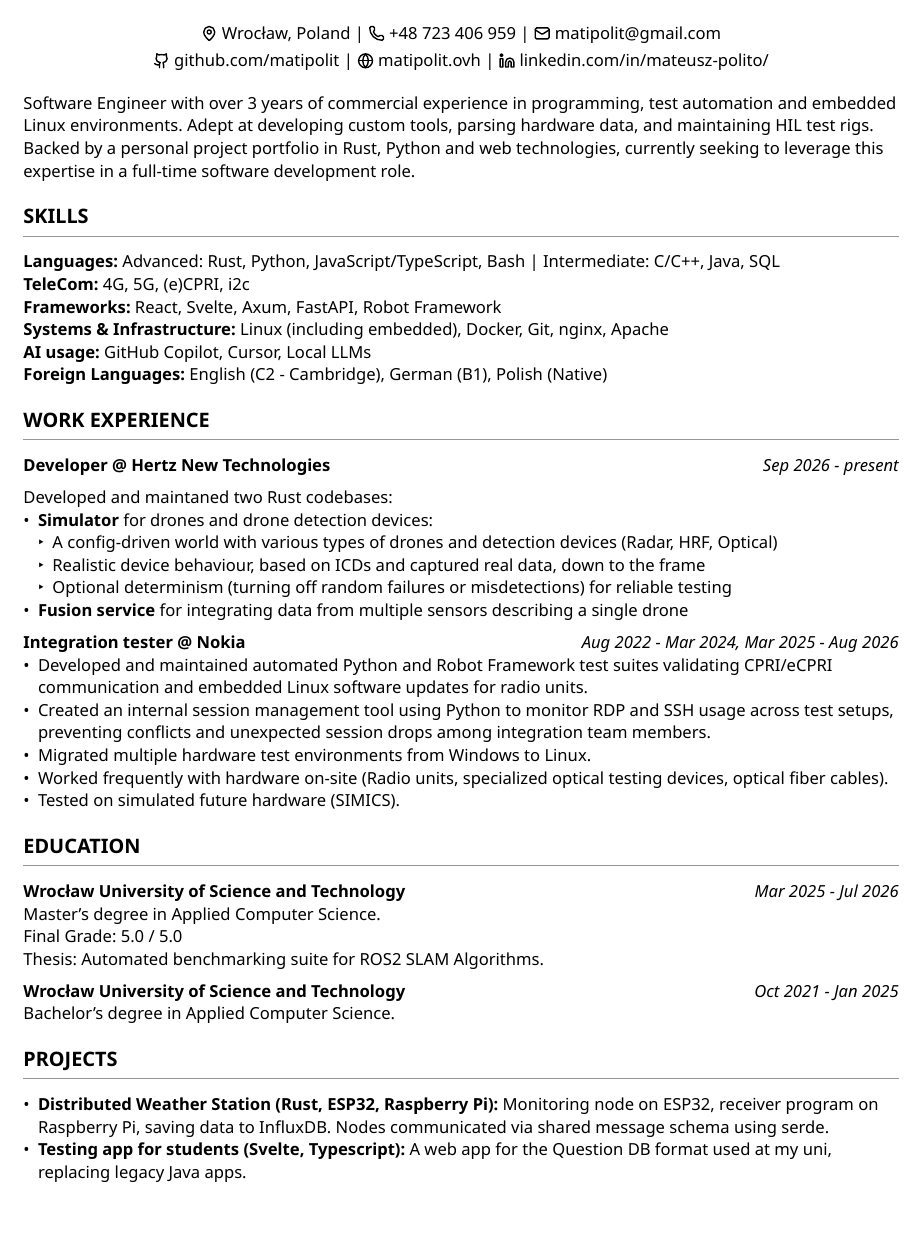
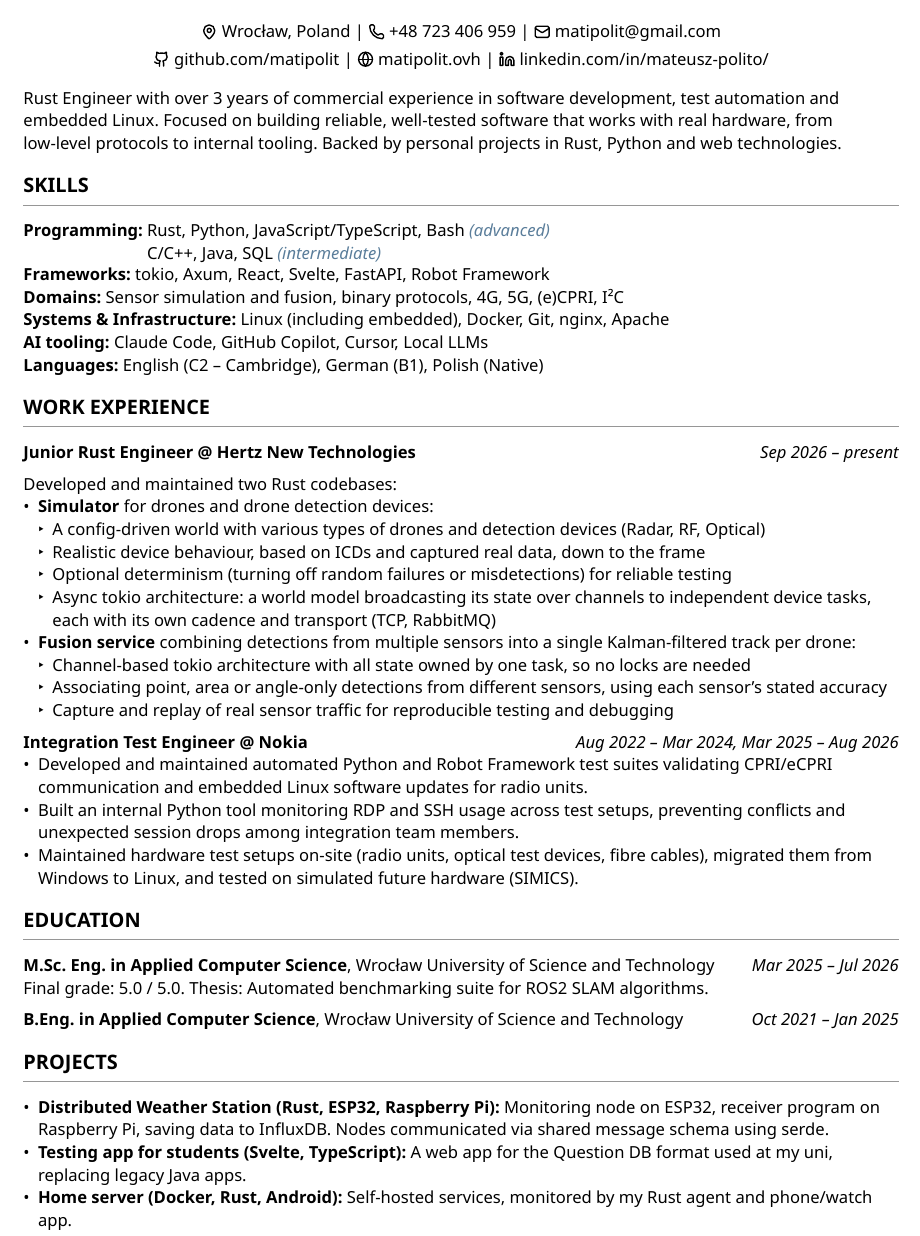
Before and after one commit to Matipolit/CV, a Typst document (cv.typ): part of the page, cut so that both start at the same text. The pictures show the PDF file cv.pdf that the author committed with the source.

Commit message:
rewrite hertz section, tighten nokia and education, add homelab

```diff
--- a/cv.typ
+++ b/cv.typ
@@ -36,3 +39,3 @@
 
-Software Engineer with over 3 years of commercial experience in programming, test automation and embedded Linux environments. Adept at developing custom tools, parsing hardware data, and maintaining HIL test rigs. Backed by a personal project portfolio in Rust, Python and web technologies, currently seeking to leverage this expertise in a full-time software development role.
+Rust Engineer with over 3 years of commercial experience in software development, test automation and embedded Linux. Focused on building reliable, well-tested software that works with real hardware, from #box[low-level] protocols to internal tooling. Backed by personal projects in Rust, Python and web technologies.
 
@@ -40,10 +43,14 @@ Software Engineer with over 3 years of commercial experience in programming, tes
 
 == SKILLS
 #line(length: 100%, stroke: 0.5pt + luma(150))
-*Languages:* Advanced: Rust, Python, JavaScript/TypeScript, Bash | Intermediate: C/C++, Java, SQL \
-*TeleCom:* 4G, 5G, (e)CPRI, i2c \
-*Frameworks:* React, Svelte, Axum, FastAPI, Robot Framework \
+#grid(columns: 2, column-gutter: 0.25em, row-gutter: 0.65em,
+  [*Programming:*], [Rust, Python, JavaScript/TypeScript, Bash #level[(advanced)]],
+  [], [C/C++, Java, SQL #level[(intermediate)]],
+)
+#v(-0.65em)
+*Frameworks:* tokio, Axum, React, Svelte, FastAPI, Robot Framework \
+*Domains:* Sensor simulation and fusion, binary protocols, 4G, 5G, (e)CPRI, I²C \
 *Systems & Infrastructure:* Linux (including embedded), Docker, Git, nginx, Apache \
-*AI usage:* GitHub Copilot, Cursor, Local LLMs \
-*Foreign Languages:* English (C2 - Cambridge), German (B1), Polish (Native)
+*AI tooling:* Claude Code, GitHub Copilot, Cursor, Local LLMs \
+*Languages:* English (C2 -- Cambridge), German (B1), Polish (Native)
 
@@ -51,19 +58,21 @@ Software Engineer with over 3 years of commercial experience in programming, tes
 
 == WORK EXPERIENCE
 #line(length: 100%, stroke: 0.5pt + luma(150))
-*Developer \@ Hertz New Technologies* #h(1fr) _Sep 2026 - present_
+*Junior Rust Engineer \@ Hertz New Technologies* #h(1fr) _Sep 2026 -- present_
 
-Developed and maintaned two Rust codebases:
+Developed and maintained two Rust codebases:
 - *Simulator* for drones and drone detection devices:
-  - A config-driven world with various types of drones and detection devices (Radar, HRF, Optical)
+  - A config-driven world with various types of drones and detection devices (Radar, RF, Optical)
   - Realistic device behaviour, based on ICDs and captured real data, down to the frame
   - Optional determinism (turning off random failures or misdetections) for reliable testing
-- *Fusion service* for integrating data from multiple sensors describing a single drone
+  - Async tokio architecture: a world model broadcasting its state over channels to independent device tasks, each with its own cadence and transport (TCP, RabbitMQ)
+- *Fusion service* combining detections from multiple sensors into a single Kalman-filtered track per drone:
+  - Channel-based tokio architecture with all state owned by one task, so no locks are needed
+  - Associating point, area or angle-only detections from different sensors, using each sensor's stated accuracy
+  - Capture and replay of real sensor traffic for reproducible testing and debugging
 
-*Integration tester \@ Nokia* #h(1fr) _Aug 2022 - Mar 2024, Mar 2025 - Aug 2026_
+*Integration Test Engineer \@ Nokia* #h(1fr) _Aug 2022 -- Mar 2024, Mar 2025 -- Aug 2026_
 - Developed and maintained automated Python and Robot Framework test suites validating CPRI/eCPRI communication and embedded Linux software updates for radio units.
-- Created an internal session management tool using Python to monitor RDP and SSH usage across test setups, preventing conflicts and unexpected session drops among integration team members.
-- Migrated multiple hardware test environments from Windows to Linux.
-- Worked frequently with hardware on-site (Radio units, specialized optical testing devices, optical fiber cables).
-- Tested on simulated future hardware (SIMICS).
+- Built an internal Python tool monitoring RDP and SSH usage across test setups, preventing conflicts and unexpected session drops among integration team members.
+- Maintained hardware test setups on-site (radio units, optical test devices, fibre cables), migrated them from Windows to Linux, and tested on simulated future hardware (SIMICS).
 
@@ -71,11 +80,8 @@ Developed and maintaned two Rust codebases:
 
 == EDUCATION
 #line(length: 100%, stroke: 0.5pt + luma(150))
-*Wrocław University of Science and Technology* #h(1fr) _Mar 2025 - Jul 2026_ \
-Master's degree in Applied Computer Science. \
-Final Grade: 5.0 / 5.0 \
-Thesis: Automated benchmarking suite for ROS2 SLAM Algorithms.
+*M.Sc. Eng. in Applied Computer Science*, Wrocław University of Science and Technology #h(1fr) _Mar 2025 -- Jul 2026_ \
+Final grade: 5.0 / 5.0. Thesis: Automated benchmarking suite for ROS2 SLAM algorithms.
 
-*Wrocław University of Science and Technology* #h(1fr) _Oct 2021 - Jan 2025_ \
-Bachelor's degree in Applied Computer Science.
+*B.Eng. in Applied Computer Science*, Wrocław University of Science and Technology #h(1fr) _Oct 2021 -- Jan 2025_
 
@@ -84,4 +90,5 @@ Bachelor's degree in Applied Computer Science.
 == PROJECTS
 #line(length: 100%, stroke: 0.5pt + luma(150))
 - *Distributed Weather Station (Rust, ESP32, Raspberry Pi):* Monitoring node on ESP32, receiver program on Raspberry Pi, saving data to InfluxDB. Nodes communicated via shared message schema using serde.
-- *Testing app for students (Svelte, Typescript):* A web app for the Question DB format used at my uni, replacing legacy Java apps.
+- *Testing app for students (Svelte, TypeScript):* A web app for the Question DB format used at my uni, replacing legacy Java apps.
+- *Home server (Docker, Rust, Android):* Self-hosted services, monitored by my Rust agent and phone/watch app.
```
Also changed, not shown: cv.pdf, cv.typ (17 more changed lines).
